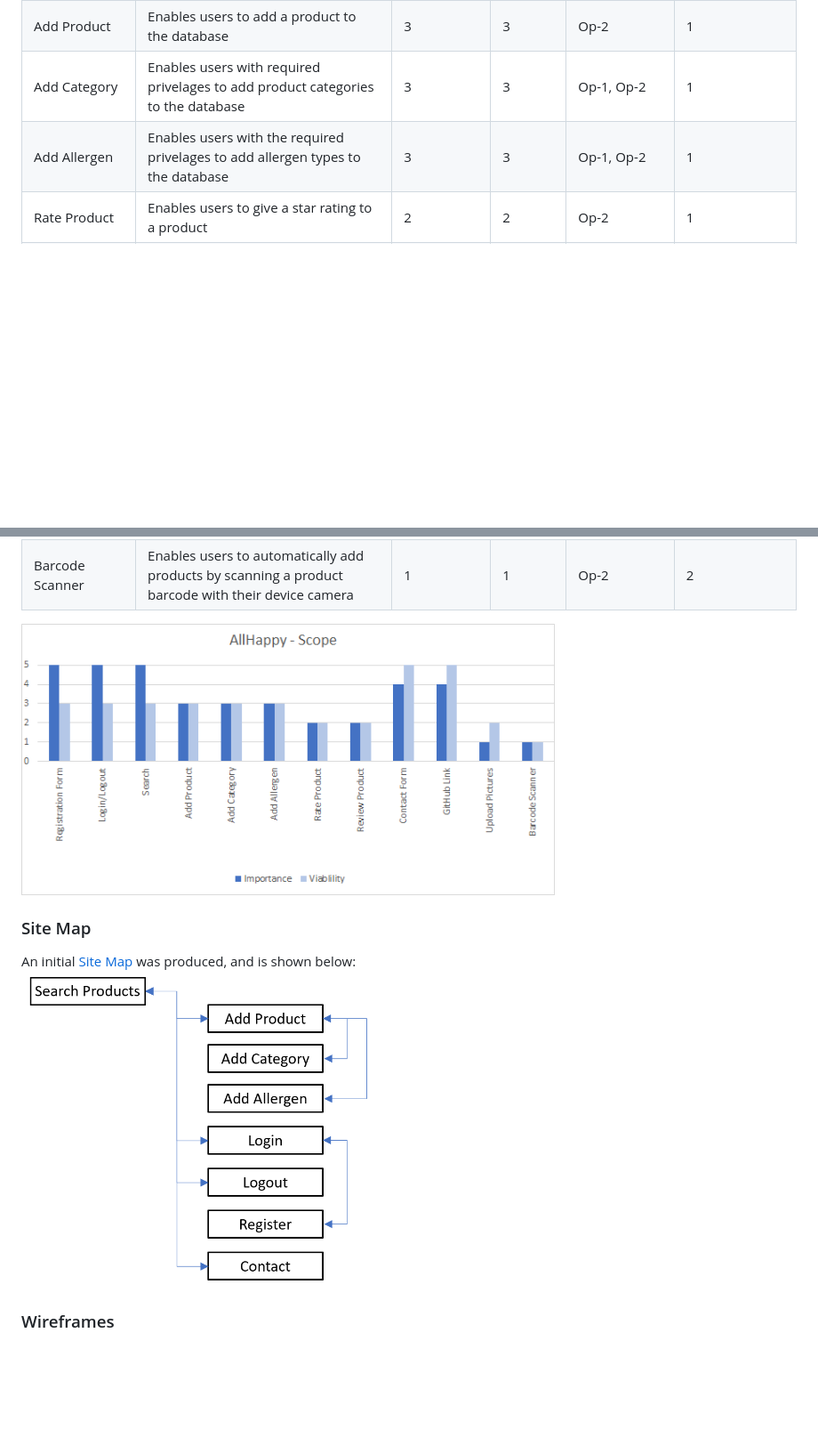
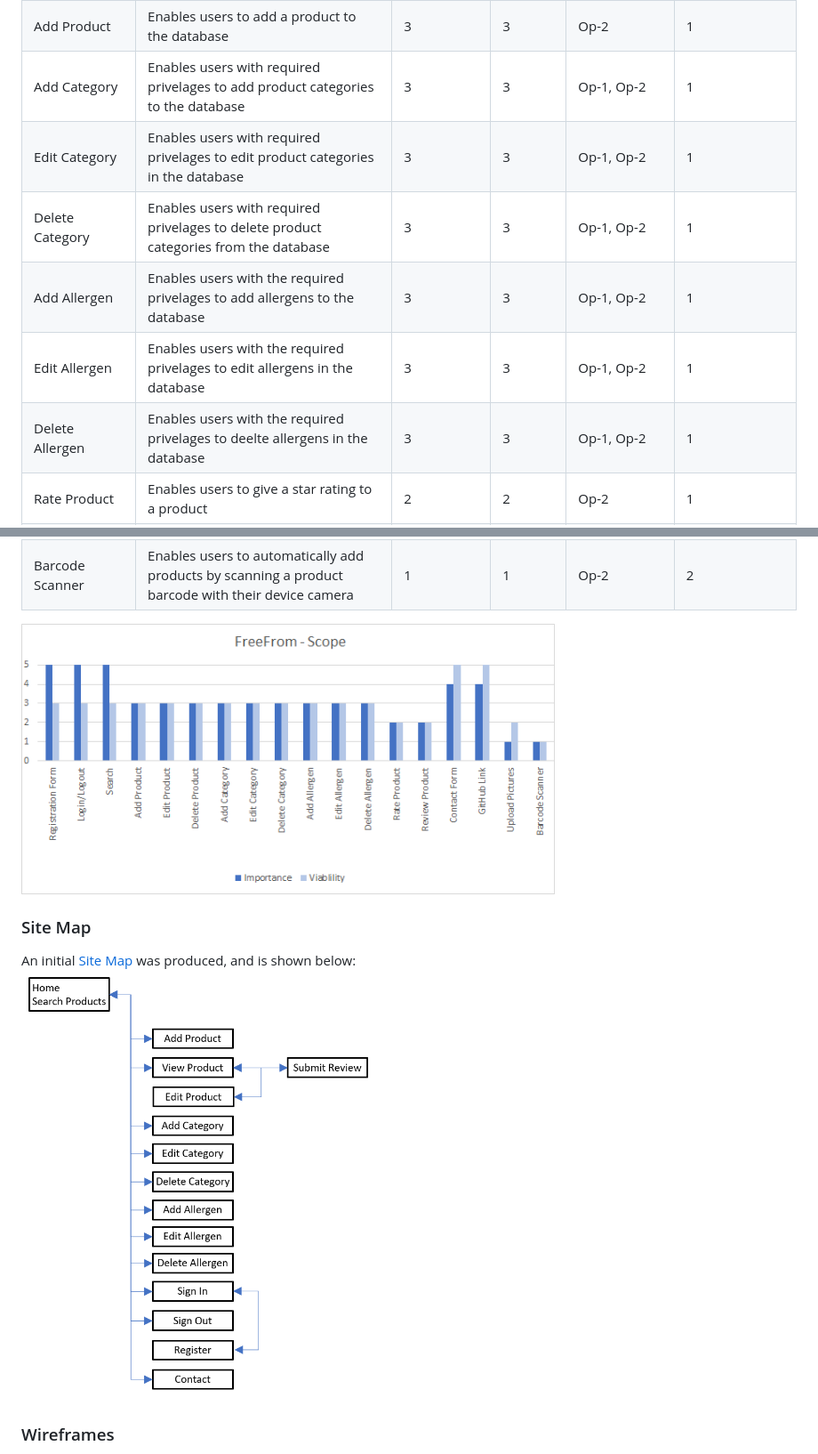
Before and after one commit to richardhenyash/freefrom, a Markdown page: README.md, 2 parts joined by grey strips. Shown: that part at 89% size. GitHub-like rendering; pictures changed too: assets/wireframes/scope-matrix.png, assets/wireframes/site-map.png; blank space fills up the shorter version.

Commit message:
update project scope and site map

```diff
--- a/README.md
+++ b/README.md
@@ -139,7 +139,11 @@ Login/Logout|User login/logout form|5|3|Op-2|1
 Search|Enables users to search the database based on one or more allergies or intolerances|5|3|Op-1|1
 Add Product|Enables users to add a product to the database|3|3|Op-2|1
 Add Category|Enables users with required privelages to add product categories to the database|3|3|Op-1, Op-2|1
-Add Allergen|Enables users with the required privelages to add allergen types to the database|3|3|Op-1, Op-2|1
+Edit Category|Enables users with required privelages to edit product categories in the database|3|3|Op-1, Op-2|1
+Delete Category|Enables users with required privelages to delete product categories from the database|3|3|Op-1, Op-2|1
+Add Allergen|Enables users with the required privelages to add allergens to the database|3|3|Op-1, Op-2|1
+Edit Allergen|Enables users with the required privelages to edit allergens in the database|3|3|Op-1, Op-2|1
+Delete Allergen|Enables users with the required privelages to deelte allergens in the database|3|3|Op-1, Op-2|1
 Rate Product|Enables users to give a star rating to a product|2|2|Op-2|1
 Review Product|Enables users to review a product|2|2|Op-2|1
 Contact Form|Form to contact developer|4|5|Op-3|1
```
